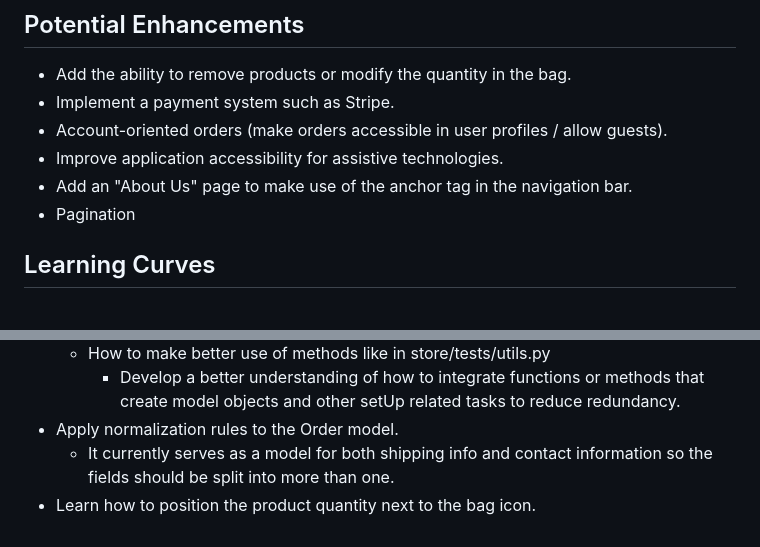
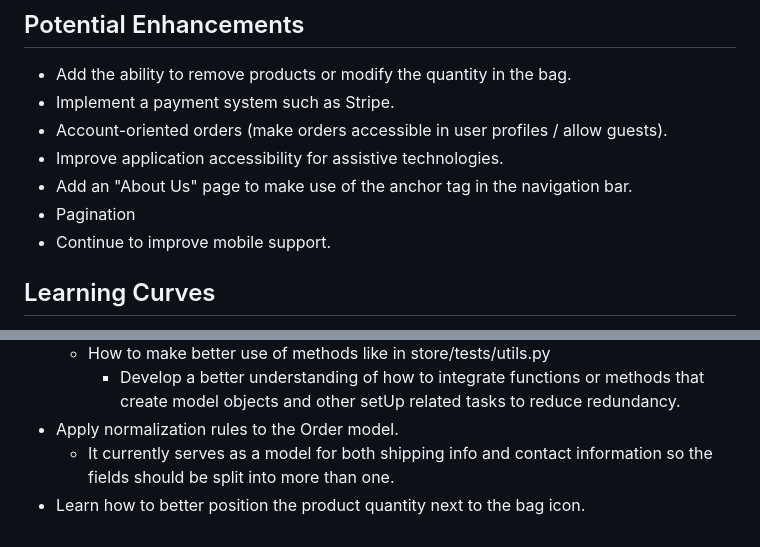
Before and after one commit to kjcioffi/django-ecommerce, a Markdown page: README.md, 2 parts joined by grey strips. Drawn GitHub-style.

```diff
--- a/README.md
+++ b/README.md
@@ -106,6 +106,7 @@
 * Improve application accessibility for assistive technologies.
 * Add an "About Us" page to make use of the anchor tag in the navigation bar.
 * Pagination
+* Continue to improve mobile support.
 
 ## Learning Curves
 * Handling image files that aren't scriptable (iterating over lists or dictionaries with images in them).
@@ -129,4 +130,4 @@
         * Develop a better understanding of how to integrate functions or methods that create model objects and other setUp related tasks to reduce redundancy.
 * Apply normalization rules to the Order model.
     * It currently serves as a model for both shipping info and contact information so the fields should be split into more than one.
-* Learn how to position the product quantity next to the bag icon.
+* Learn how to better position the product quantity next to the bag icon.
```
